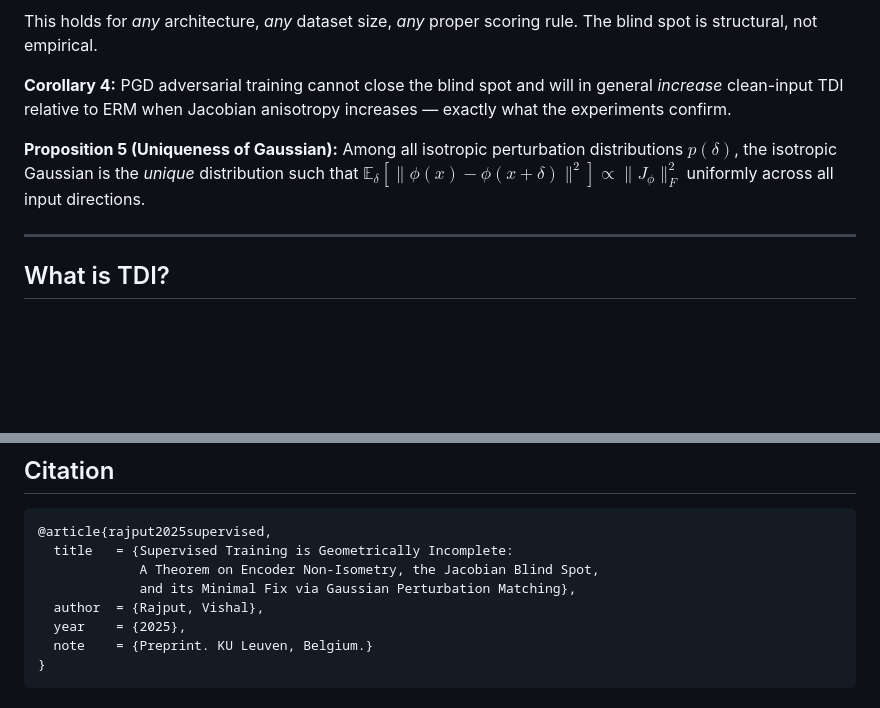
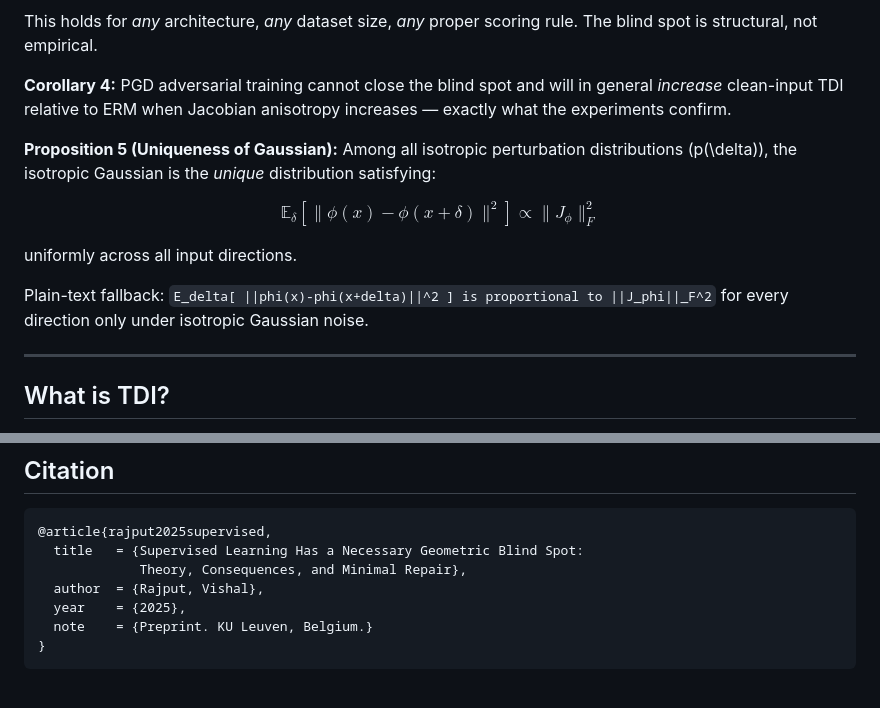
Before and after one commit to vishalstark512/PMH, a Markdown page: README.md, 2 parts joined by grey strips. Drawn GitHub-style; blank space fills up the shorter version.

````diff
--- a/README.md
+++ b/README.md
@@ -78,7 +88,15 @@ This holds for *any* architecture, *any* dataset size, *any* proper scoring rule
 
 **Corollary 4:** PGD adversarial training cannot close the blind spot and will in general *increase* clean-input TDI relative to ERM when Jacobian anisotropy increases — exactly what the experiments confirm.
 
-**Proposition 5 (Uniqueness of Gaussian):** Among all isotropic perturbation distributions $p(\delta)$, the isotropic Gaussian is the *unique* distribution such that $\mathbb{E}_\delta[\|\phi(x) - \phi(x+\delta)\|^2] \propto \|J_\phi\|_F^2$ uniformly across all input directions.
+**Proposition 5 (Uniqueness of Gaussian):** Among all isotropic perturbation distributions \(p(\delta)\), the isotropic Gaussian is the *unique* distribution satisfying:
+
+$$
+\mathbb{E}_{\delta}\!\left[\|\phi(x)-\phi(x+\delta)\|^2\right] \propto \|J_{\phi}\|_F^2
+$$
+
+uniformly across all input directions.
+
+Plain-text fallback: `E_delta[ ||phi(x)-phi(x+delta)||^2 ] is proportional to ||J_phi||_F^2` for every direction only under isotropic Gaussian noise.
 
 ---
 
@@ -279,9 +297,8 @@ Each task folder contains a dedicated README with training commands, evaluation
 
 ```bibtex
 @article{rajput2025supervised,
-  title   = {Supervised Training is Geometrically Incomplete:
-             A Theorem on Encoder Non-Isometry, the Jacobian Blind Spot,
-             and its Minimal Fix via Gaussian Perturbation Matching},
+  title   = {Supervised Learning Has a Necessary Geometric Blind Spot:
+             Theory, Consequences, and Minimal Repair},
   author  = {Rajput, Vishal},
   year    = {2025},
   note    = {Preprint. KU Leuven, Belgium.}
````
Also changed, not shown: other parts of README.md (+16 -6 lines), replication_seeded/README.md (+3 -4 lines), docs/images/cross_task_results.png, 1 other file.
